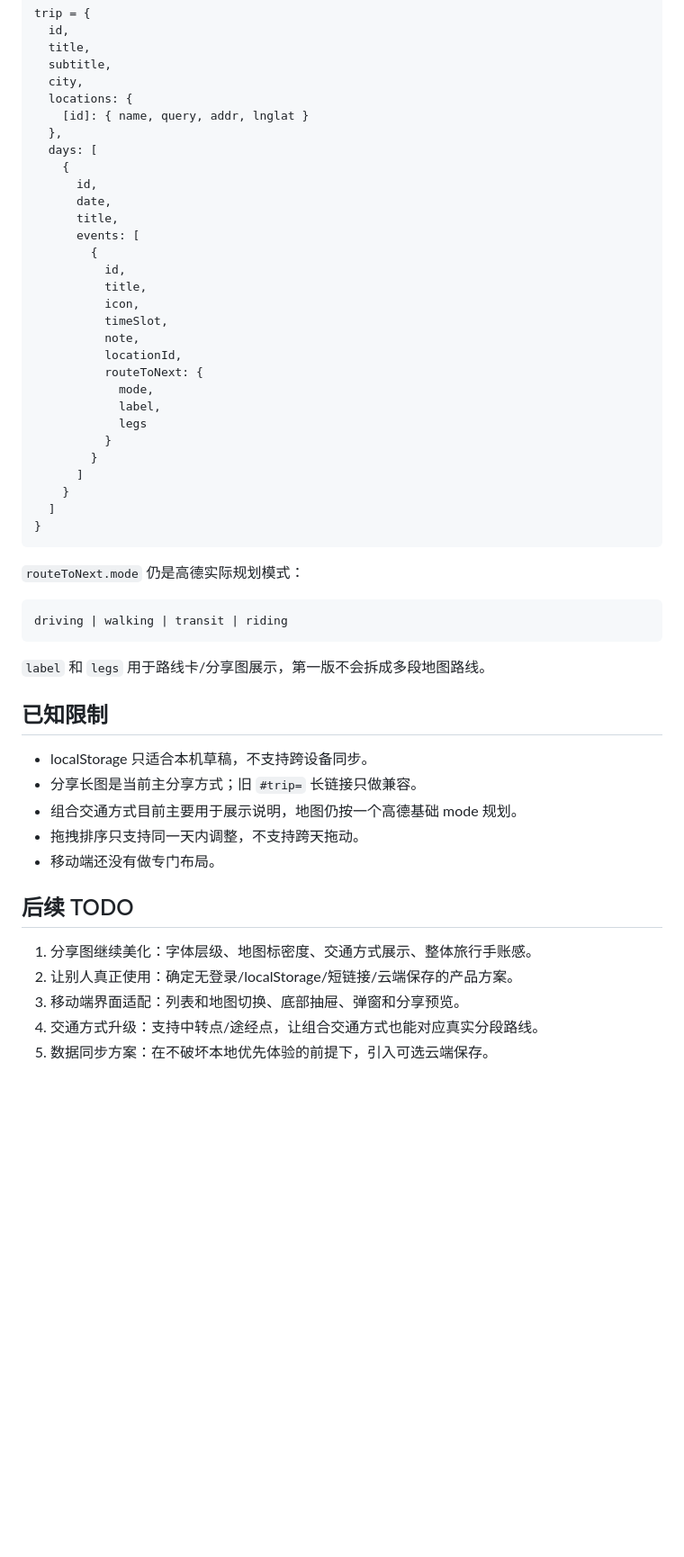
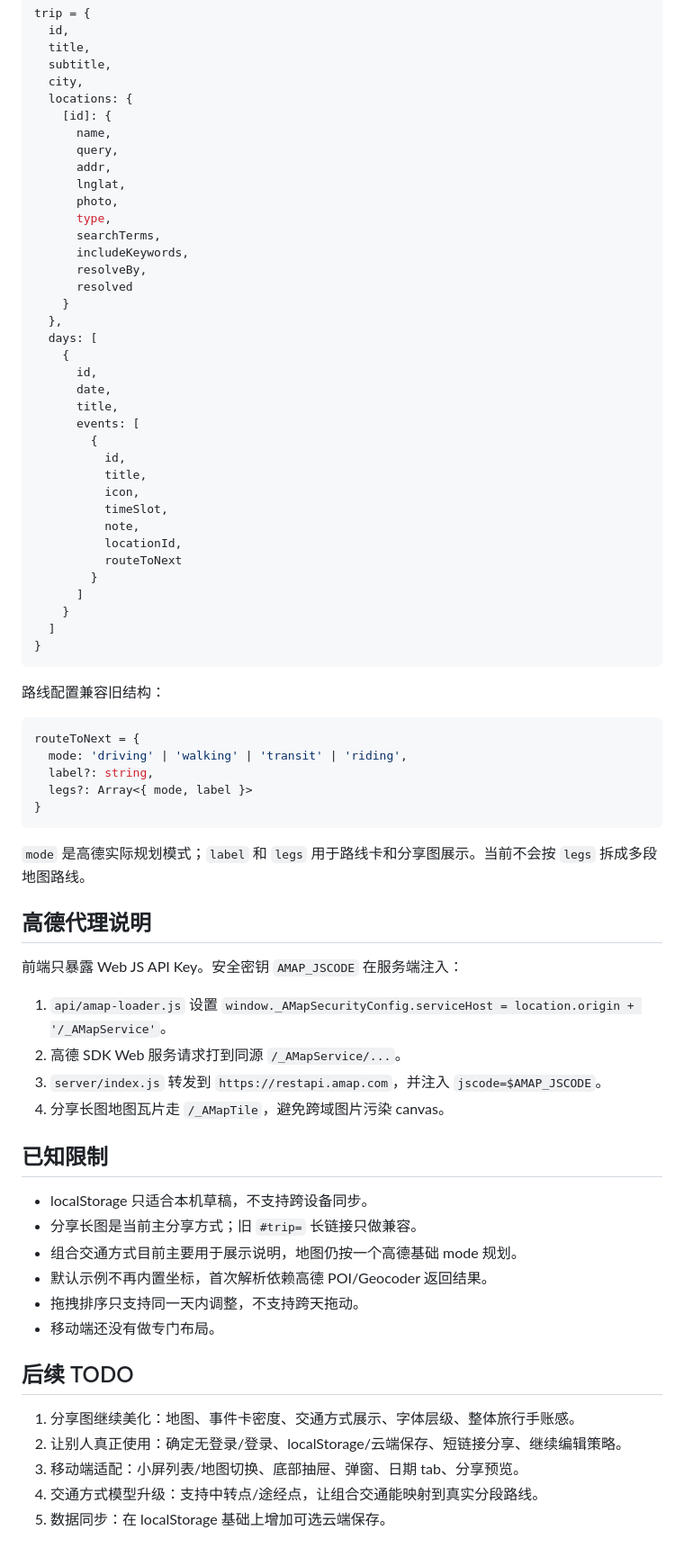
Before and after one commit to Akira4591/travel_with_me, a Markdown page: README.md, the part around one of its changes. Shown at 90% size. Rendered like a GitHub page; blank space fills up the shorter version.

````diff
--- a/README.md
+++ b/README.md
@@ -149,7 +176,18 @@ trip = {
   subtitle,
   city,
   locations: {
-    [id]: { name, query, addr, lnglat }
+    [id]: {
+      name,
+      query,
+      addr,
+      lnglat,
+      photo,
+      type,
+      searchTerms,
+      includeKeywords,
+      resolveBy,
+      resolved
+    }
   },
   days: [
     {
@@ -164,11 +202,7 @@ trip = {
           timeSlot,
           note,
           locationId,
-          routeToNext: {
-            mode,
-            label,
-            legs
-          }
+          routeToNext
         }
       ]
     }
@@ -176,26 +210,40 @@ trip = {
 }
 ```
 
-`routeToNext.mode` 仍是高德实际规划模式：
+路线配置兼容旧结构：
 
-```text
-driving | walking | transit | riding
+```js
+routeToNext = {
+  mode: 'driving' | 'walking' | 'transit' | 'riding',
+  label?: string,
+  legs?: Array<{ mode, label }>
+}
 ```
 
-`label` 和 `legs` 用于路线卡/分享图展示，第一版不会拆成多段地图路线。
+`mode` 是高德实际规划模式；`label` 和 `legs` 用于路线卡和分享图展示。当前不会按 `legs` 拆成多段地图路线。
+
+## 高德代理说明
+
+前端只暴露 Web JS API Key。安全密钥 `AMAP_JSCODE` 在服务端注入：
+
+1. `api/amap-loader.js` 设置 `window._AMapSecurityConfig.serviceHost = location.origin + '/_AMapService'`。
+2. 高德 SDK Web 服务请求打到同源 `/_AMapService/...`。
+3. `server/index.js` 转发到 `https://restapi.amap.com`，并注入 `jscode=$AMAP_JSCODE`。
+4. 分享长图地图瓦片走 `/_AMapTile`，避免跨域图片污染 canvas。
 
 ## 已知限制
 
 - localStorage 只适合本机草稿，不支持跨设备同步。
 - 分享长图是当前主分享方式；旧 `#trip=` 长链接只做兼容。
 - 组合交通方式目前主要用于展示说明，地图仍按一个高德基础 mode 规划。
+- 默认示例不再内置坐标，首次解析依赖高德 POI/Geocoder 返回结果。
 - 拖拽排序只支持同一天内调整，不支持跨天拖动。
 - 移动端还没有做专门布局。
 
 ## 后续 TODO
 
-1. 分享图继续美化：字体层级、地图标密度、交通方式展示、整体旅行手账感。
-2. 让别人真正使用：确定无登录/localStorage/短链接/云端保存的产品方案。
-3. 移动端界面适配：列表和地图切换、底部抽屉、弹窗和分享预览。
-4. 交通方式升级：支持中转点/途经点，让组合交通方式也能对应真实分段路线。
-5. 数据同步方案：在不破坏本地优先体验的前提下，引入可选云端保存。
+1. 分享图继续美化：地图、事件卡密度、交通方式展示、字体层级、整体旅行手账感。
+2. 让别人真正使用：确定无登录/登录、localStorage/云端保存、短链接分享、继续编辑策略。
+3. 移动端适配：小屏列表/地图切换、底部抽屉、弹窗、日期 tab、分享预览。
+4. 交通方式模型升级：支持中转点/途经点，让组合交通能映射到真实分段路线。
+5. 数据同步：在 localStorage 基础上增加可选云端保存。
````
Also changed, not shown: other parts of README.md (+66 -39 lines).
